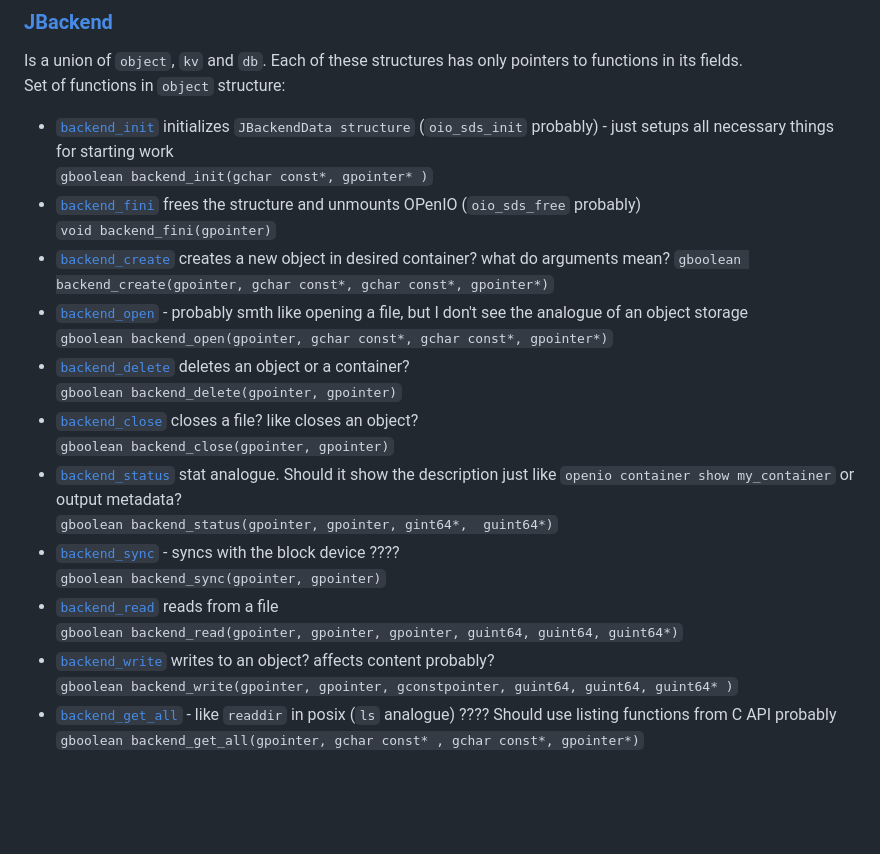
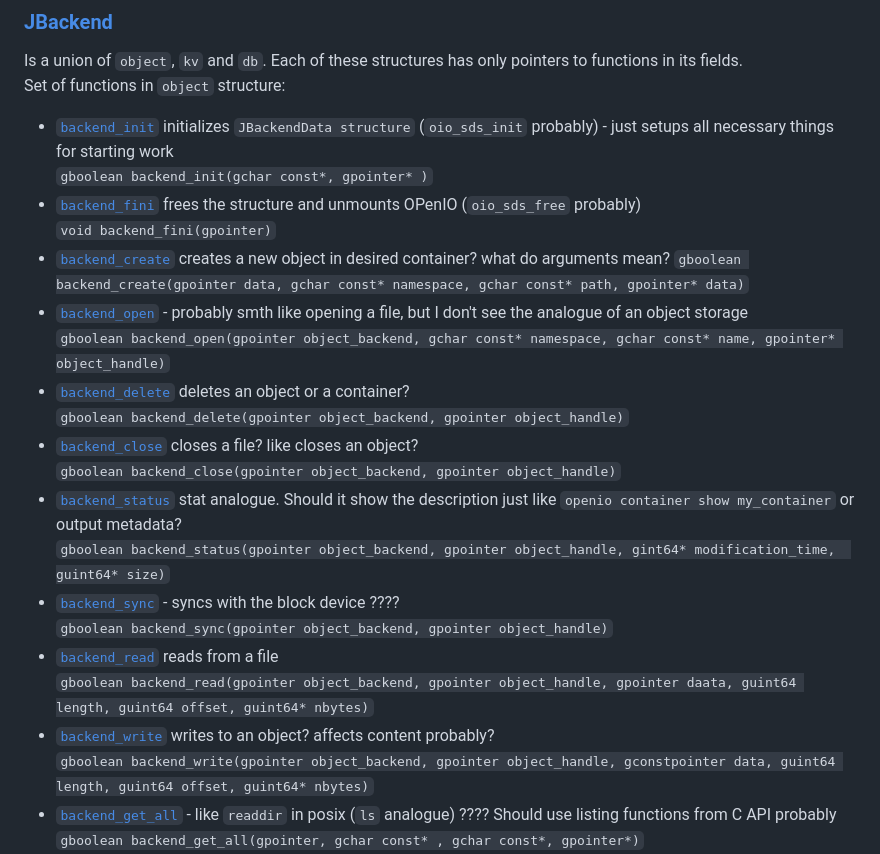
Before and after one commit to KseniyaShestakova/EPFL_internship, a Markdown page: overview.md, the part around the change. Rendered like a GitHub page; blank space fills up the shorter version.

Commit message:
added parametre name

```diff
--- a/overview.md
+++ b/overview.md
@@ -6,21 +6,21 @@ Set of functions in `object` structure:
 * [`backend_fini`](https://julea-io.github.io/julea/structJBackend.html#a2116424a6ea324d340e5d0e37855853f) frees the structure and unmounts OPenIO (`oio_sds_free` probably) \
    `void backend_fini(gpointer)`
 * [`backend_create`](https://julea-io.github.io/julea/structJBackend.html#a288b932e7d259e96b88986ed68aad1fc) creates a new object in desired container? what do arguments mean?
-   `gboolean backend_create(gpointer, gchar const*, gchar const*, gpointer*)`
+   `gboolean backend_create(gpointer data, gchar const* namespace, gchar const* path, gpointer* data)`
 * [`backend_open`](https://julea-io.github.io/julea/structJBackend.html#a352b421d2137bfd54b3579d4faca9056) - probably smth like opening a file, but I don't see the analogue of an object storage \
-  `gboolean backend_open(gpointer, gchar const*, gchar const*, gpointer*)`
+  `gboolean backend_open(gpointer object_backend, gchar const* namespace, gchar const* name, gpointer* object_handle)`
 * [`backend_delete`](https://julea-io.github.io/julea/structJBackend.html#a8ea6a1478a2a65ee9a902c64515348d1) deletes an object or a container? \
-  `gboolean backend_delete(gpointer, gpointer)`
+  `gboolean backend_delete(gpointer object_backend, gpointer object_handle)`
 * [`backend_close`](https://julea-io.github.io/julea/structJBackend.html#aa1f31e0e04d44cff7475f6e3c904b79b) closes a file? like closes an object? \
-  `gboolean backend_close(gpointer, gpointer)`
+  `gboolean backend_close(gpointer object_backend, gpointer object_handle)`
 * [`backend_status`](https://julea-io.github.io/julea/structJBackend.html#a70d6e5529678d206bee4bae2799dd7b9) stat analogue. Should it show the description just like `openio container show my_container` or output metadata? \
-  `gboolean backend_status(gpointer, gpointer, gint64*,  guint64*)`
+  `gboolean backend_status(gpointer object_backend, gpointer object_handle, gint64* modification_time,  guint64* size)`
 * [`backend_sync`](https://julea-io.github.io/julea/structJBackend.html#ab90502d987237c20a351dbffe6750e56) - syncs with the block device ???? \
-  `gboolean backend_sync(gpointer, gpointer)`
+  `gboolean backend_sync(gpointer object_backend, gpointer object_handle)`
 * [`backend_read`](https://julea-io.github.io/julea/structJBackend.html#ac03a157dbaaa8cb99e55d0a62e3205cc) reads from a file \
-  `gboolean backend_read(gpointer, gpointer, gpointer, guint64, guint64, guint64*)`
+  `gboolean backend_read(gpointer object_backend, gpointer object_handle, gpointer daata, guint64 length, guint64 offset, guint64* nbytes)`
 * [`backend_write`](https://julea-io.github.io/julea/structJBackend.html#a0cbdf4da841989706966161885debb24) writes to an object? affects content probably? \
-  `gboolean backend_write(gpointer, gpointer, gconstpointer, guint64, guint64, guint64* )`
+  `gboolean backend_write(gpointer object_backend, gpointer object_handle, gconstpointer data, guint64 length, guint64 offset, guint64* nbytes)`
 * [`backend_get_all`](https://julea-io.github.io/julea/structJBackend.html#a69f4c2d64f1504e9699e1d36e16e8282) - like `readdir` in posix (`ls` analogue) ???? Should use listing functions from C API probably \
   `gboolean backend_get_all(gpointer, gchar const* , gchar const*, gpointer*)`
 * [`backend_get_by_prefix`](https://julea-io.github.io/julea/structJBackend.html#a8403b3aee5e71d0e292af8373eb1c0b6) - like `ls` filtering on prefix ????? (there are corresponding listing functions) \
```
